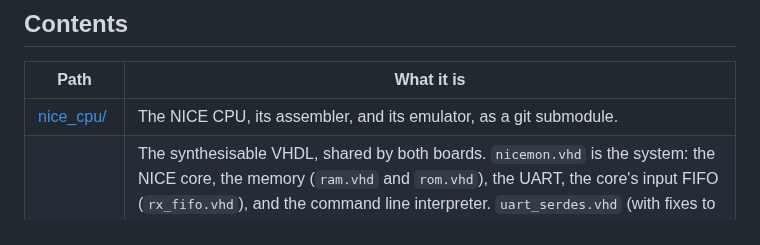
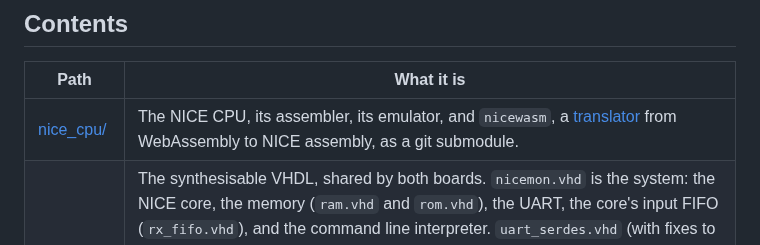
Before and after one commit to MJoergen/NiceMonMEGA65, a Markdown page: README.md, the part around the change. Rendered like a GitHub page.

Commit message:
Mention the WebAssembly translator in nice_cpu in the README
The Contents table described nice_cpu as the CPU, its assembler, and its
emulator, and left out nicewasm, its translator from WebAssembly to NICE
assembly. The row now names it and links to it.

Co-Authored-By: Claude Opus 5.5 (1M context) <noreply@anthropic.com>
Claude-Session: https://claude.ai/code/session_01WmjYqSpkYv8YprN9tM12q5

```diff
--- a/README.md
+++ b/README.md
@@ -14,7 +14,7 @@ written, programs are loaded through the command line.
 
 | Path | What it is |
 |---|---|
-| [nice_cpu/](https://github.com/MJoergen/nice_cpu) | The NICE CPU, its assembler, and its emulator, as a git submodule. |
+| [nice_cpu/](https://github.com/MJoergen/nice_cpu) | The NICE CPU, its assembler, its emulator, and `nicewasm`, a [translator](https://github.com/MJoergen/nice_cpu/tree/main/translator) from WebAssembly to NICE assembly, as a git submodule. |
 | [src/](src/) | The synthesisable VHDL, shared by both boards. `nicemon.vhd` is the system: the NICE core, the memory (`ram.vhd` and `rom.vhd`), the UART, the core's input FIFO (`rx_fifo.vhd`), and the command line interpreter. `uart_serdes.vhd` (with fixes to its receiver, and break detection), `line_buffer.vhd` and `cmd.vhd` are copied from cmod-s7; `cmd.vhd` prints `NICE` instead of `WBUS` at reset, and `HALT` when the core halts. `kbd_m65.vhd` drives the MEGA65 keyboard, and `kbd_ascii.vhd` turns its keys into ASCII. |
 | [src/video/](src/video/) | The text display: `text.vhd` shows the screen at `0xFFFF0000` as 80×25 characters on a video output, with a cursor and a display offset for scrolling. `pix.vhd` and `video_pkg.vhd` are from [MandelbrotMEGA65](https://github.com/MJoergen/MandelbrotMEGA65), and `font_pkg.vhd` is the [Spleen](https://github.com/fcambus/spleen) 16×32 font, made by `font/gen_font_pkg.py`. |
 | [font/](font/) | The script that makes `src/video/font_pkg.vhd` from Spleen, and Spleen's license (BSD 2-Clause). |
```
